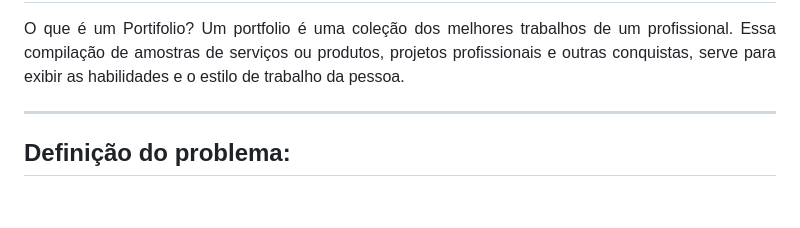
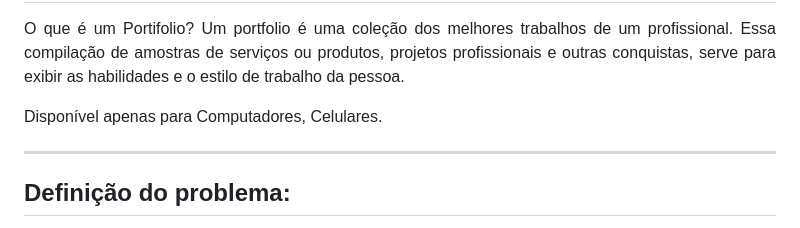
Before and after one commit to AnnaCMendes/Portif-lio_Completo, a Markdown page: README.md, the part around the change. GitHub-like rendering; blank space fills up the shorter version.

```diff
--- a/README.md
+++ b/README.md
@@ -16,6 +16,7 @@
 
 <h2>O desafio:</h2>
 <p align="justify">O que é um Portifolio? Um portfolio é uma coleção dos melhores trabalhos de um profissional. Essa compilação de amostras de serviços ou produtos, projetos profissionais e outras conquistas, serve para exibir as habilidades e o estilo de trabalho da pessoa.</p>
+<p>Disponível apenas para Computadores, Celulares.</p>
 
 --------------------------------------------------------------------------------------------------------------------
 
```
